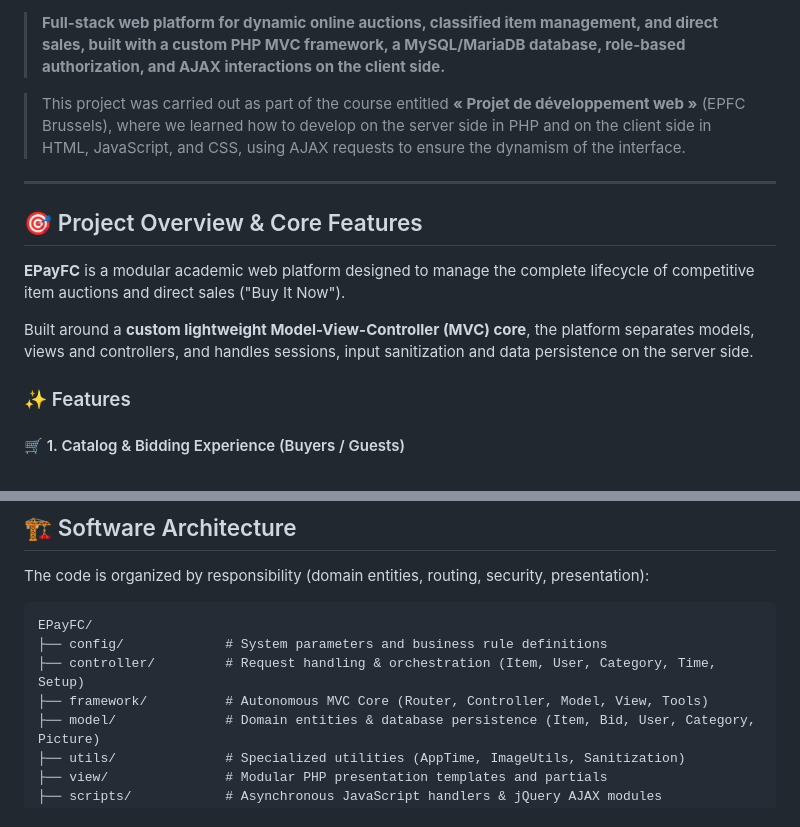
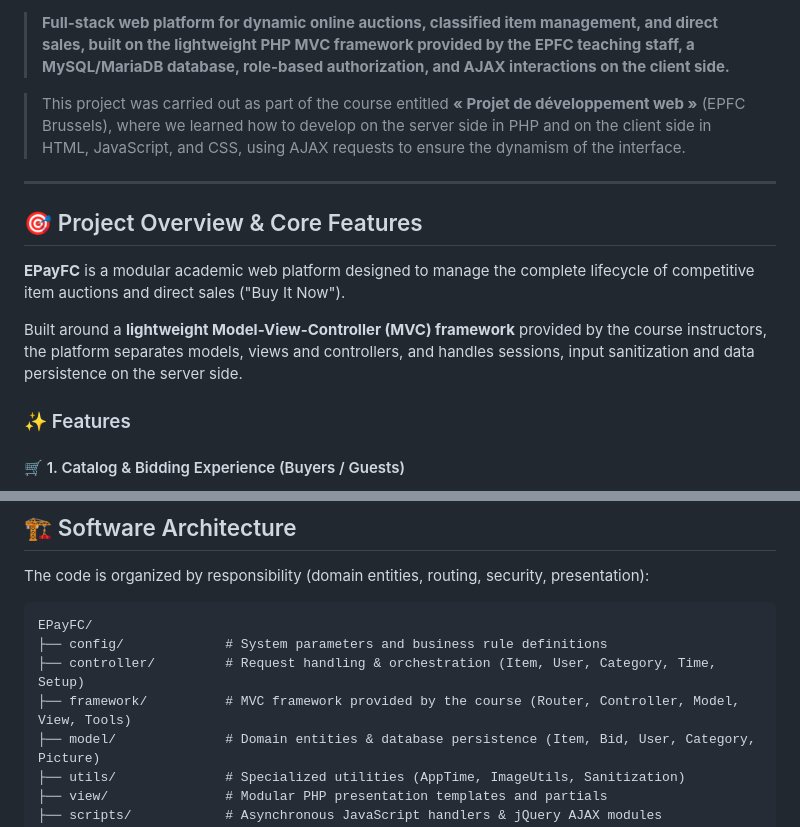
Before and after one commit to ajeridi/epayfc, a Markdown page: README.md, 2 parts joined by grey strips. Rendered like a GitHub page.

Commit message:
docs: Update README to reflect course framework details

```diff
--- a/README.md
+++ b/README.md
@@ -7,6 +7,6 @@
 [![Security](https://img.shields.io/badge/Security-PDO%20%7C%20RBAC%20%7C%20CSP%20%7C%20Bcrypt-success)](#-security--data-integrity)
 
-> **Full-stack web platform for dynamic online auctions, classified item management, and direct sales, built with a custom PHP MVC framework, a MySQL/MariaDB database, role-based authorization, and AJAX interactions on the client side.**
+> **Full-stack web platform for dynamic online auctions, classified item management, and direct sales, built on the lightweight PHP MVC framework provided by the EPFC teaching staff, a MySQL/MariaDB database, role-based authorization, and AJAX interactions on the client side.**
 
 > This project was carried out as part of the course entitled **« Projet de développement web »** (EPFC Brussels), where we learned how to develop on the server side in PHP and on the client side in HTML, JavaScript, and CSS, using AJAX requests to ensure the dynamism of the interface.
 ---
@@ -15,7 +15,7 @@
 
 **EPayFC** is a modular academic web platform designed to manage the complete lifecycle of competitive item auctions and direct sales ("Buy It Now").
 
-Built around a **custom lightweight Model-View-Controller (MVC) core**, the platform separates models, views and controllers, and handles sessions, input sanitization and data persistence on the server side.
+Built around a **lightweight Model-View-Controller (MVC) framework** provided by the course instructors, the platform separates models, views and controllers, and handles sessions, input sanitization and data persistence on the server side.
 
 ### ✨ Features
 
@@ -73,7 +73,7 @@ The code is organized by responsibility (domain entities, routing, security, pre
 EPayFC/
 ├── config/             # System parameters and business rule definitions
 ├── controller/         # Request handling & orchestration (Item, User, Category, Time, Setup)
-├── framework/          # Autonomous MVC Core (Router, Controller, Model, View, Tools)
+├── framework/          # MVC framework provided by the course (Router, Controller, Model, View, Tools)
 ├── model/              # Domain entities & database persistence (Item, Bid, User, Category, Picture)
 ├── utils/              # Specialized utilities (AppTime, ImageUtils, Sanitization)
 ├── view/               # Modular PHP presentation templates and partials
```
Also changed, not shown: other parts of README.md (+1 -1 lines).
